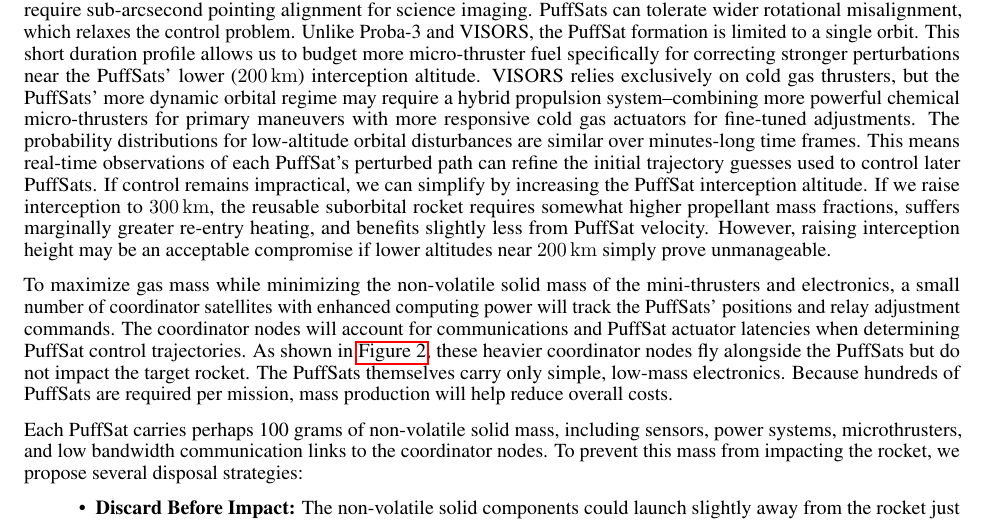
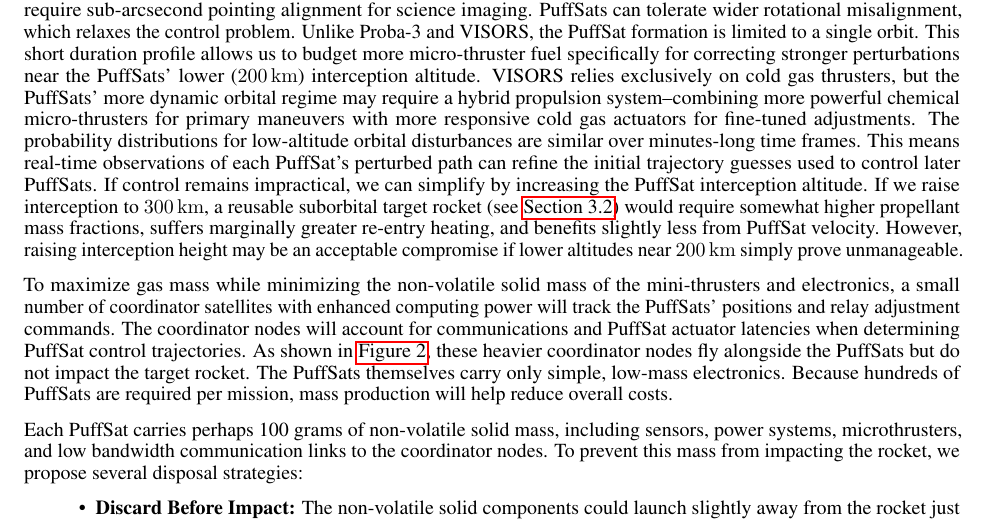
Before and after one commit to katzseth22202/Balloon-Pulse-Propulsion, a LaTeX paper (templateArxiv.tex): part of page 6 of 28, cut so that both start at the same text. Compiled offline with pdfLaTeX.

Commit message:
Updates from Overleaf

```diff
--- a/templateArxiv.tex
+++ b/templateArxiv.tex
@@ -126,7 +126,7 @@ This speculative white paper presents a preliminary back of the envelope analysi
 \subsection{Navigation For PuffSat Pulsed Propulsion}\label{sec:neural_navigation}
 Millimeter-accuracy CubeSat formation flying is rapidly advancing. The European Space Agency's (ESA) Proba-3 mission recently demonstrated this capability by creating artificial solar eclipses with a precise two satellite formation \cite{esa_proba_3}. The Stanford Space Rendezvous Laboratory's VISORS mission \cite{guffanti2023autonomous}, nearing flight readiness (as of August 2025), will showcase millimeter-precision formation flying with 6U CubeSats for 10-second durations at a \SI{600}{\kilo\meter} altitude \cite{visors_formation_flying}.
 
-Our hypervelocity PuffSats also employ formation flying algorithms for precise positioning.    Both VISORS and Proba-3 require sub-arcsecond pointing alignment for science imaging.   PuffSats can tolerate wider rotational misalignment, which relaxes the control problem.  Unlike Proba-3 and VISORS, the PuffSat formation is limited to a single orbit. This short duration profile allows us to budget more micro-thruster fuel specifically for correcting stronger perturbations near the PuffSats' lower (\SI{200}{\kilo\meter}) interception altitude. VISORS relies exclusively on cold gas thrusters, but the PuffSats' more dynamic orbital regime may require a hybrid propulsion system--combining more powerful chemical micro-thrusters for primary maneuvers with more responsive cold gas actuators for fine-tuned adjustments.  The probability distributions for low-altitude orbital disturbances are similar over minutes-long time frames. This means real-time observations of each PuffSat’s perturbed path can refine the initial trajectory guesses used to control later PuffSats.  If control remains impractical, we can simplify by increasing the PuffSat interception altitude.  If we raise interception to \SI{300}{\kilo\meter}, the reusable suborbital rocket requires somewhat higher propellant mass fractions, suffers marginally greater re-entry heating, and benefits slightly less from PuffSat velocity.   However, raising interception height may be an acceptable compromise if lower altitudes near \SI{200}{\kilo\meter} simply prove unmanageable.
+Our hypervelocity PuffSats also employ formation flying algorithms for precise positioning.    Both VISORS and Proba-3 require sub-arcsecond pointing alignment for science imaging.   PuffSats can tolerate wider rotational misalignment, which relaxes the control problem.  Unlike Proba-3 and VISORS, the PuffSat formation is limited to a single orbit. This short duration profile allows us to budget more micro-thruster fuel specifically for correcting stronger perturbations near the PuffSats' lower (\SI{200}{\kilo\meter}) interception altitude. VISORS relies exclusively on cold gas thrusters, but the PuffSats' more dynamic orbital regime may require a hybrid propulsion system--combining more powerful chemical micro-thrusters for primary maneuvers with more responsive cold gas actuators for fine-tuned adjustments.  The probability distributions for low-altitude orbital disturbances are similar over minutes-long time frames. This means real-time observations of each PuffSat’s perturbed path can refine the initial trajectory guesses used to control later PuffSats.  If control remains impractical, we can simplify by increasing the PuffSat interception altitude.  If we raise interception to \SI{300}{\kilo\meter}, a reusable suborbital target rocket (see \autoref{sec:200_mile_high}) would require somewhat higher propellant mass fractions, suffers marginally greater re-entry heating, and benefits slightly less from PuffSat velocity.   However, raising interception height may be an acceptable compromise if lower altitudes near \SI{200}{\kilo\meter} simply prove unmanageable.
 
 To maximize gas mass while minimizing the non-volatile solid mass of the mini-thrusters and electronics, a small number of coordinator satellites with enhanced computing power will track the PuffSats' positions and relay adjustment commands.  The coordinator nodes will account for communications and PuffSat actuator latencies when determining PuffSat control trajectories.  As shown in \autoref{fig:coordinator-nodes}, these heavier coordinator nodes fly alongside the PuffSats but do not impact the target rocket. The PuffSats themselves carry only simple, low-mass electronics. Because hundreds of PuffSats are required per mission, mass production will help reduce overall costs.
 
```
